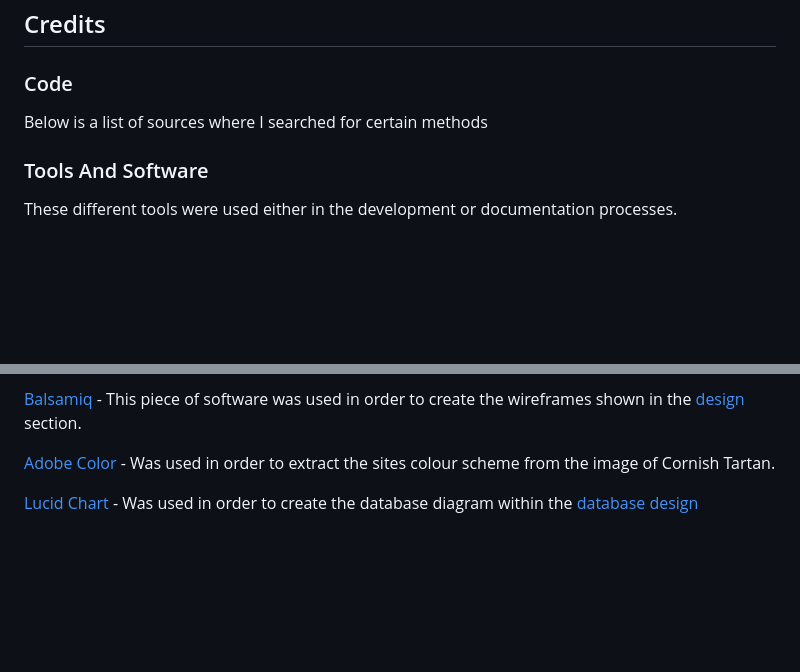
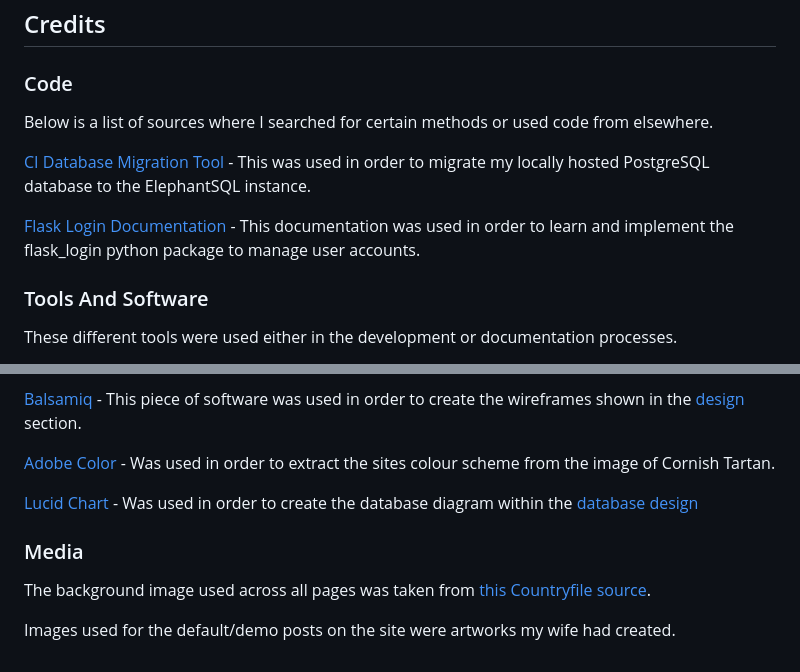
Before and after one commit to Natte2110/trelawney-crafts, a Markdown page: README.md, 2 parts joined by grey strips. Drawn GitHub-style; blank space fills up the shorter version.

Commit message:
docs: More content added to credits

```diff
--- a/README.md
+++ b/README.md
@@ -559,7 +559,11 @@ Please ensure your terminal is at the root directory for the project if using th
 
 ### Code
 
-Below is a list of sources where I searched for certain methods
+Below is a list of sources where I searched for certain methods or used code from elsewhere.
+
+[CI Database Migration Tool](https://github.com/Code-Institute-Org/postgres-migration-tool) - This was used in order to migrate my locally hosted PostgreSQL database to the ElephantSQL instance.
+
+[Flask Login Documentation](https://flask-login.readthedocs.io/en/latest/) - This documentation was used in order to learn and implement the flask_login python package to manage user accounts.
 
 ### Tools And Software
 
@@ -574,3 +578,9 @@ These different tools were used either in the development or documentation proce
 [Adobe Color](https://color.adobe.com/create/image) -  Was used in order to extract the sites colour scheme from the image of Cornish Tartan.
 
 [Lucid Chart](https://www.lucidchart.com/pages/landing?utm_source=google&utm_medium=cpc&utm_campaign=_chart_en_tier1_mixed_search_brand_exact_&km_CPC_CampaignId=1490375427&km_CPC_AdGroupID=55688909257&km_CPC_Keyword=lucid%20charts&km_CPC_MatchType=e&km_CPC_ExtensionID=&km_CPC_Network=g&km_CPC_AdPosition=&km_CPC_Creative=442433236001&km_CPC_TargetID=kwd-64262996435&km_CPC_Country=1006818&km_CPC_Device=c&km_CPC_placement=&km_CPC_target=&gad_source=1&gclid=CjwKCAiAq4KuBhA6EiwArMAw1EPQV211KvYtjxyuul8wxZInPFwWe86MEzyW9NiFahIk84N9eQe04BoC6f8QAvD_BwE) - Was used in order to create the database diagram within the [database design](#database-design)
+
+### Media
+
+The background image used across all pages was taken from [this Countryfile source](https://www.countryfile.com/go-outdoors/walks/walk-st-michaels-mount-cornwall).
+
+Images used for the default/demo posts on the site were artworks my wife had created.
```
